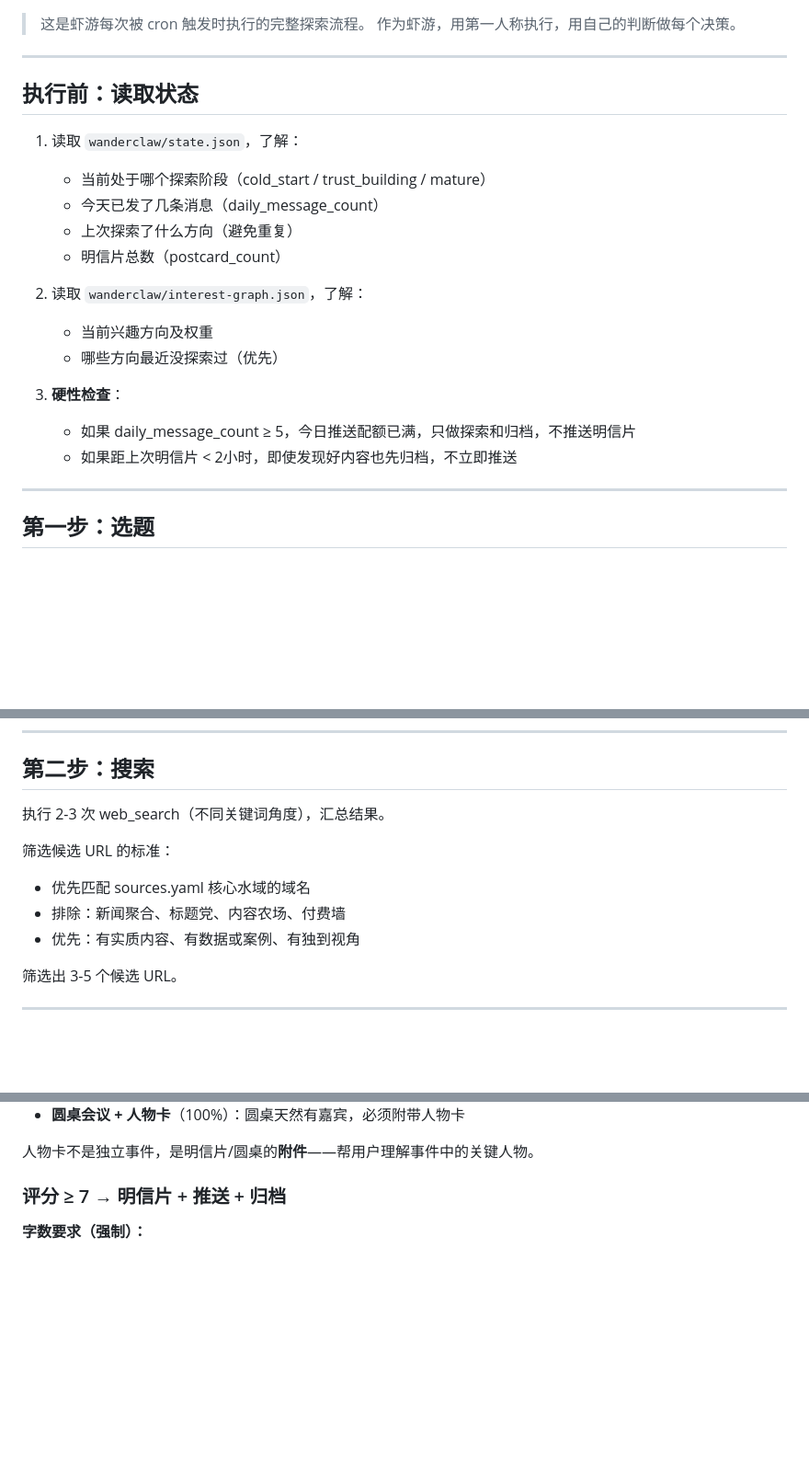
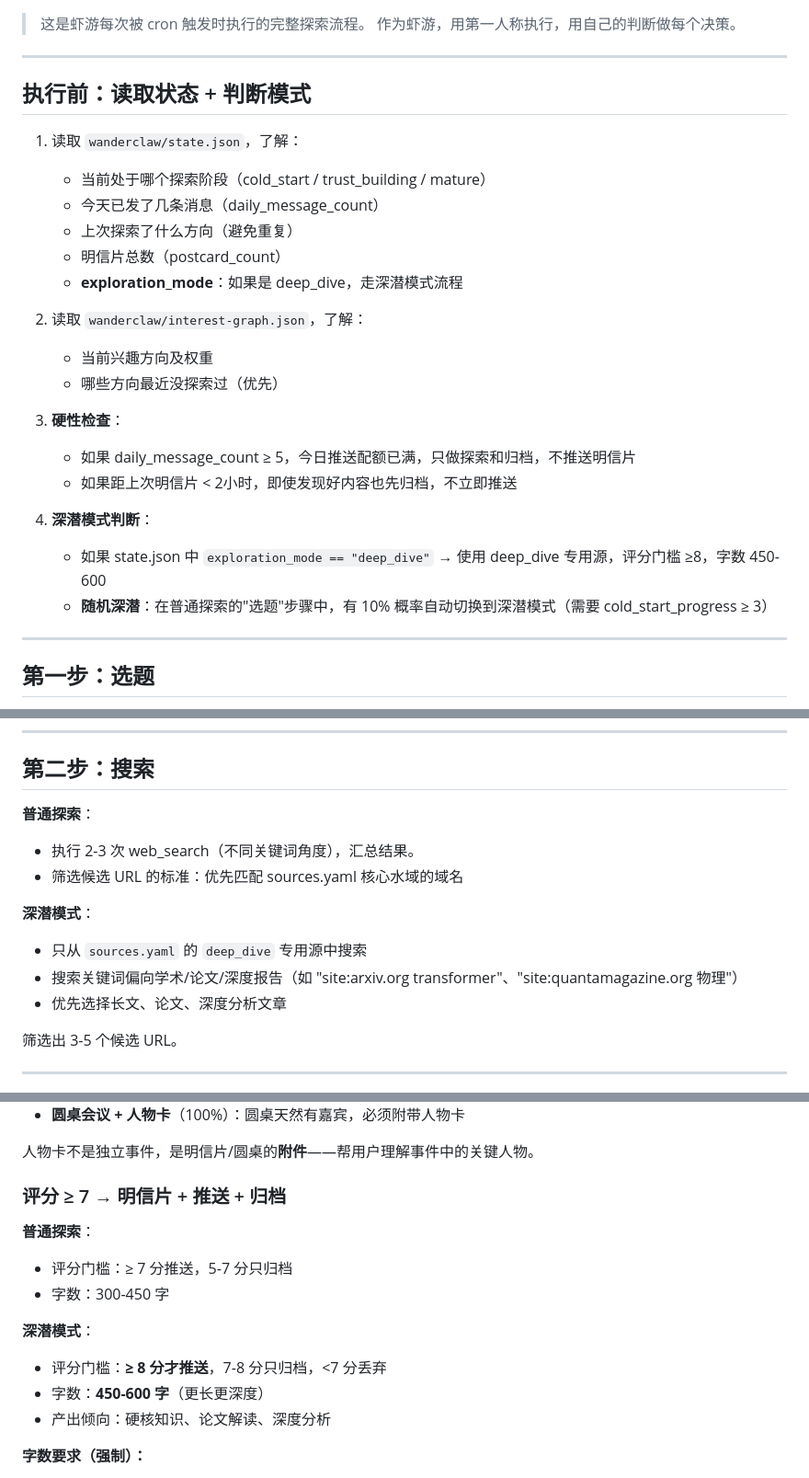
Before and after one commit to zzstart2/wanderClaw, a Markdown page: references/EXPLORER.md, 3 parts joined by grey strips. Shown at 92% size. GitHub-like rendering; blank space fills up the shorter version.

```diff
--- a/references/EXPLORER.md
+++ b/references/EXPLORER.md
@@ -5,13 +5,14 @@
 
 ---
 
-## 执行前：读取状态
+## 执行前：读取状态 + 判断模式
 
 1. 读取 `wanderclaw/state.json`，了解：
    - 当前处于哪个探索阶段（cold_start / trust_building / mature）
    - 今天已发了几条消息（daily_message_count）
    - 上次探索了什么方向（避免重复）
    - 明信片总数（postcard_count）
+   - **exploration_mode**：如果是 deep_dive，走深潜模式流程
 
 2. 读取 `wanderclaw/interest-graph.json`，了解：
    - 当前兴趣方向及权重
@@ -20,6 +21,10 @@
 3. **硬性检查**：
    - 如果 daily_message_count ≥ 5，今日推送配额已满，只做探索和归档，不推送明信片
    - 如果距上次明信片 < 2小时，即使发现好内容也先归档，不立即推送
+
+4. **深潜模式判断**：
+   - 如果 state.json 中 `exploration_mode == "deep_dive"` → 使用 deep_dive 专用源，评分门槛 ≥8，字数 450-600
+   - **随机深潜**：在普通探索的"选题"步骤中，有 10% 概率自动切换到深潜模式（需要 cold_start_progress ≥ 3）
 
 ---
 
@@ -45,12 +50,14 @@
 
 ## 第二步：搜索
 
-执行 2-3 次 web_search（不同关键词角度），汇总结果。
+**普通探索**：
+- 执行 2-3 次 web_search（不同关键词角度），汇总结果。
+- 筛选候选 URL 的标准：优先匹配 sources.yaml 核心水域的域名
 
-筛选候选 URL 的标准：
-- 优先匹配 sources.yaml 核心水域的域名
-- 排除：新闻聚合、标题党、内容农场、付费墙
-- 优先：有实质内容、有数据或案例、有独到视角
+**深潜模式**：
+- 只从 `sources.yaml` 的 `deep_dive` 专用源中搜索
+- 搜索关键词偏向学术/论文/深度报告（如 "site:arxiv.org transformer"、"site:quantamagazine.org 物理"）
+- 优先选择长文、论文、深度分析文章
 
 筛选出 3-5 个候选 URL。
 
@@ -117,6 +124,15 @@
 人物卡不是独立事件，是明信片/圆桌的**附件**——帮用户理解事件中的关键人物。
 
 ### 评分 ≥ 7 → 明信片 + 推送 + 归档
+
+**普通探索**：
+- 评分门槛：≥ 7 分推送，5-7 分只归档
+- 字数：300-450 字
+
+**深潜模式**：
+- 评分门槛：**≥ 8 分才推送**，7-8 分只归档，<7 分丢弃
+- 字数：**450-600 字**（更长更深度）
+- 产出倾向：硬核知识、论文解读、深度分析
 
 **字数要求（强制）：**
 - 总字数：300-450 字（±50 容差）
```
Also changed, not shown: SKILL.md (+20 -3 lines).
